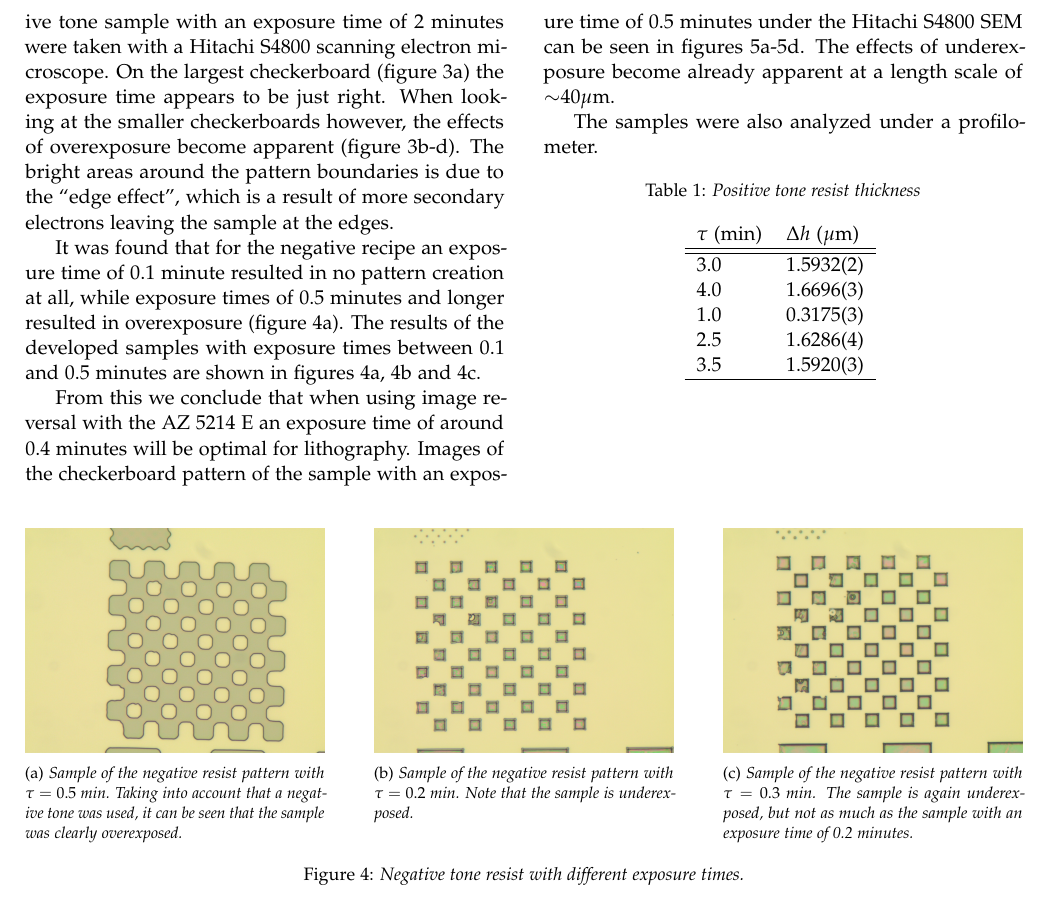
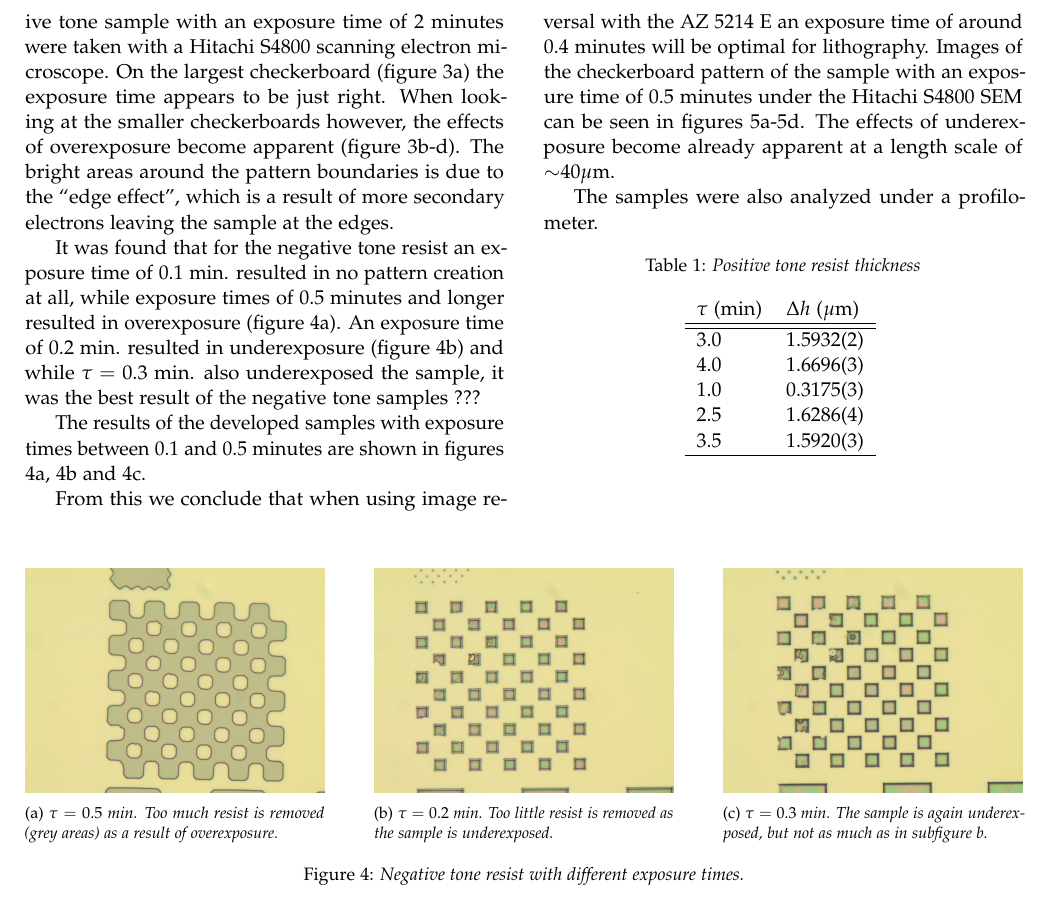
Before and after one commit to danielbouman/nanotechnology-lab-report, a LaTeX paper (main.tex, which reads results.tex): part of page 3 of 5, cut so that both start at the same text. Compiled offline with pdfLaTeX.

Commit message:
Updates from ShareLaTeX

```diff
--- a/results.tex
+++ b/results.tex
@@ -36,21 +36,21 @@
     \begin{subfigure}[t]{0.3\linewidth}
         \centering
         \includegraphics[width=\textwidth]{data/b2d1.jpg}
-	    \caption{Sample of the negative resist pattern with $\tau = 0.5$~min. Taking into account that a negative tone was used, it can be seen that the sample was clearly overexposed.}
+	    \caption{$\tau = 0.5$~min. Too much resist is removed (grey areas) as a result of overexposure.}
 	    \label{fig:b2d1}
     \end{subfigure}
     \hfill
     \begin{subfigure}[t]{0.3\linewidth}
         \centering
         \includegraphics[width=\textwidth]{data/b2h1.jpg}
-	    \caption{Sample of the negative resist pattern with $\tau = 0.2$~min. Note that the sample is underexposed.}
+	    \caption{$\tau = 0.2$~min. Too little resist is removed as the sample is underexposed.}
 	    \label{fig:b2h1}
     \end{subfigure}
     \hfill
     \begin{subfigure}[t]{0.3\linewidth}
         \centering
         \includegraphics[width=\textwidth]{data/b2i1.jpg}
-	    \caption{Sample of the negative resist pattern with $\tau = 0.3$~min. The sample is again underexposed, but not as much as the sample with an exposure time of 0.2 minutes.}
+	    \caption{$\tau = 0.3$~min. The sample is again underexposed, but not as much as in subfigure \subref{fig:b2h1}.}
 	    \label{fig:b2i1}
     \end{subfigure}
     \caption{Negative tone resist with different exposure times.}
@@ -64,7 +64,9 @@ Images of the checkerboard patterns on the positive tone sample with an exposure
 
 
 % ================== Checked up to here ===============
-It was found that for the negative recipe an exposure time of 0.1 minute resulted in no pattern creation at all, while exposure times of 0.5 minutes and longer resulted in overexposure (figure \ref{fig:b2d1}). The results of the developed samples with exposure times between 0.1 and 0.5 minutes are shown in figures \ref{fig:b2d1}, \ref{fig:b2h1} and \ref{fig:b2i1}.
+It was found that for the negative tone resist an exposure time of 0.1 min. resulted in no pattern creation at all, while exposure times of 0.5 minutes and longer resulted in overexposure (figure \ref{fig:b2d1}). An exposure time of 0.2 min. resulted in underexposure (figure \ref{fig:b2h1}) and while $\tau = 0.3$~min. also underexposed the sample, it was the best result of the negative tone samples ???
+
+The results of the developed samples with exposure times between 0.1 and 0.5 minutes are shown in figures \ref{fig:b2d1}, \ref{fig:b2h1} and \ref{fig:b2i1}.
 
 From this we conclude that when using image reversal with the AZ~5214~E an exposure time of around 0.4 minutes will be optimal for lithography. Images of the checkerboard pattern of the sample with an exposure time of 0.5 minutes under the Hitachi S4800 SEM can be seen in figures \ref{fig:b2d26_q26}-\ref{fig:b2d29_q29}. The effects of underexposure become already apparent at a length scale of $\sim$40$\mu$m.
 
```
